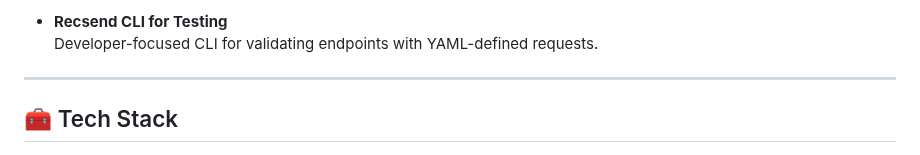
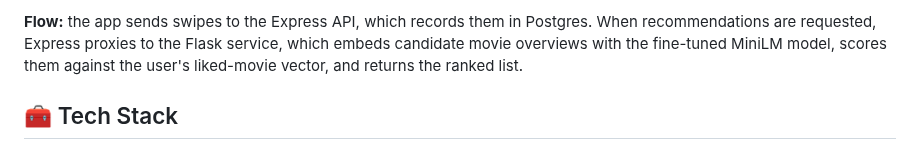
Before and after one commit to jaineelmodi11/MovieMatchApp, a Markdown page: README.md, the part around one of its changes. Drawn GitHub-style.

```diff
--- a/README.md
+++ b/README.md
@@ -49,8 +67,5 @@ On the backend, an **Express** proxy routes API calls to a **Flask** ML service
 
-- **Recsend CLI for Testing**
-  Developer-focused CLI for validating endpoints with YAML-defined requests.
-
----
+**Flow:** the app sends swipes to the Express API, which records them in Postgres. When recommendations are requested, Express proxies to the Flask service, which embeds candidate movie overviews with the fine-tuned MiniLM model, scores them against the user's liked-movie vector, and returns the ranked list.
 
 ## 🧰 Tech Stack
 
```
Also changed, not shown: other parts of README.md (+88 -134 lines).
